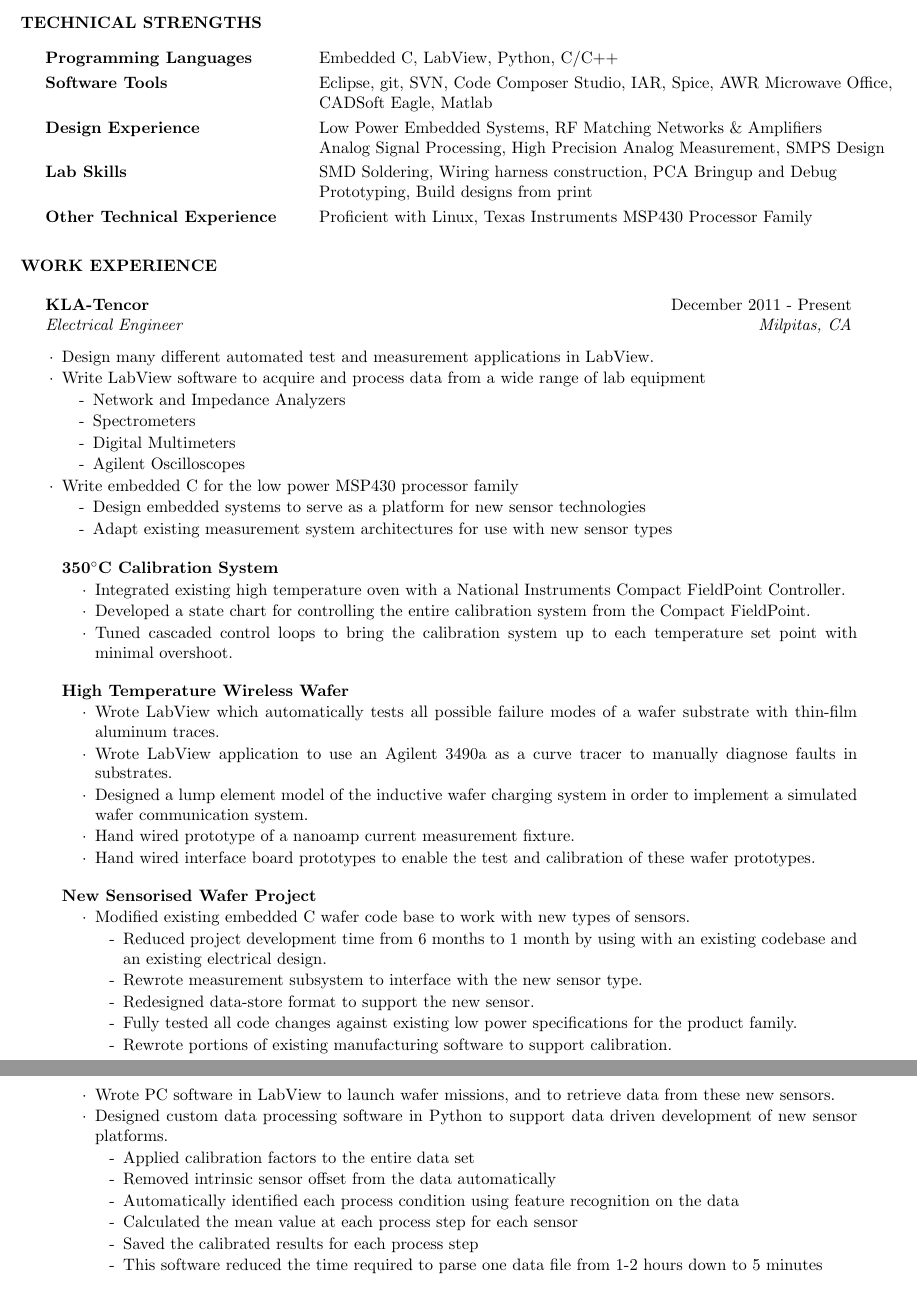
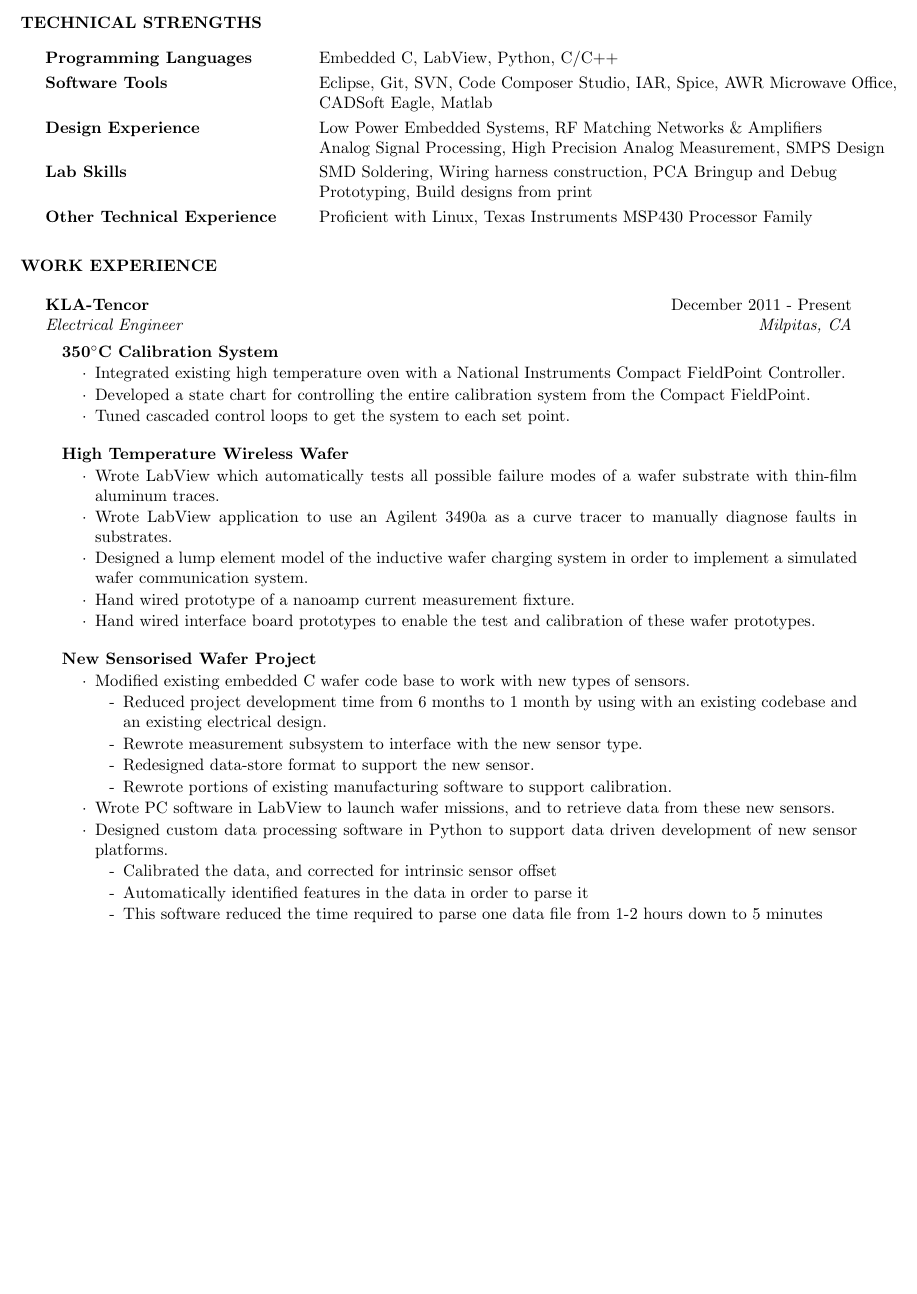
Before and after one commit to PhiTheta/My_Resume, a LaTeX CV (cv_4.tex): two parts of pages 1 and 2 of 2 before the commit and part of page 1 of 2 after it, the two joined at a grey line, cut so that both start at the same text, the shorter picture padded with empty space. Compiled offline with pdfLaTeX.

Commit message:
Minor changes

```diff
--- a/cv_4.tex
+++ b/cv_4.tex
@@ -44,7 +44,7 @@
 \begin{tabular}{ @{} >{\bfseries}l @{\hspace{6ex}} l }
 Programming Languages & Embedded C, LabView, Python, C/C++  \smallskip \\
 
-Software Tools & Eclipse, git, SVN, Code Composer Studio, IAR, Spice, AWR Microwave Office, \\
+Software Tools & Eclipse, Git, SVN, Code Composer Studio, IAR, Spice, AWR Microwave Office, \\
  & CADSoft Eagle, Matlab \smallskip \\
 
 Design Experience & Low Power Embedded Systems, RF Matching Networks \& Amplifiers\\
@@ -62,31 +62,11 @@
 \begin{rSection}{Work Experience}
 
 \begin{rSubsection}{KLA-Tencor}{December 2011 - Present}{Electrical Engineer}{Milpitas, CA}
-\smallskip
-%\item Designed many different automated test and measurement applications in LabView.
-\item Design many different automated test and measurement applications in LabView.
-\item Write LabView software to acquire and process data from a wide range of lab equipment
-\begin{itemize}
-\itemsep -0.5em \vspace{-0.5em}
-\renewcommand{\labelitemi}{-}
-\item Network and Impedance Analyzers
-\item Spectrometers
-\item Digital Multimeters
-\item Agilent Oscilloscopes
-\end{itemize}
-\item Write embedded C for the low power MSP430 processor family
-\begin{itemize}
-\itemsep -0.5em \vspace{-0.5em}
-\renewcommand{\labelitemi}{-}
-\item Design embedded systems to serve as a platform for new sensor technologies
-\item Adapt existing measurement system architectures for use with new sensor types
-\end{itemize}
-\medskip
 
 \begin{rWorkProject}{350\celsius \space Calibration System}
 \item Integrated existing high temperature oven with a National Instruments Compact FieldPoint Controller.
 \item Developed a state chart for controlling the entire calibration system from the Compact FieldPoint.
-\item Tuned cascaded control loops to bring the calibration system up to each temperature set point with minimal overshoot.
+\item Tuned cascaded control loops to get the system to each set point.
 \end{rWorkProject}
 
 \begin{rWorkProject}{High Temperature Wireless Wafer}
@@ -105,7 +85,6 @@
 \item Reduced project development time from 6 months to 1 month by using with an existing codebase and an existing electrical design.
 \item Rewrote measurement subsystem to interface with the new sensor type.
 \item Redesigned data-store format to support the new sensor.
-\item Fully tested all code changes against existing low power specifications for the product family.
 \item Rewrote portions of existing manufacturing software to support calibration.
 \end{itemize}
 
@@ -114,11 +93,8 @@
 \begin{itemize}
 \itemsep -0.5em \vspace{-0.5em}
 \renewcommand{\labelitemi}{-}
-\item Applied calibration factors to the entire data set
-\item Removed intrinsic sensor offset from the data automatically
-\item Automatically identified each process condition using feature recognition on the data
-\item Calculated the mean value at each process step for each sensor
-\item Saved the calibrated results for each process step
+\item Calibrated the data, and corrected for intrinsic sensor offset
+\item Automatically identified features in the data in order to parse it
 \item This software reduced the time required to parse one data file from 1-2 hours down to 5 minutes
 \end{itemize}
 \end{rWorkProject}
```
Also changed, not shown: cv_4.pdf.
